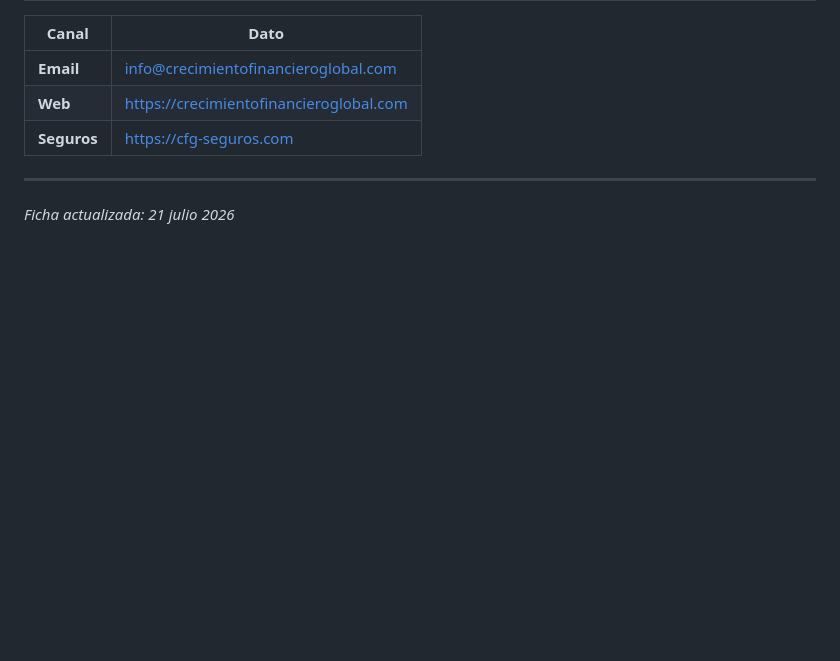
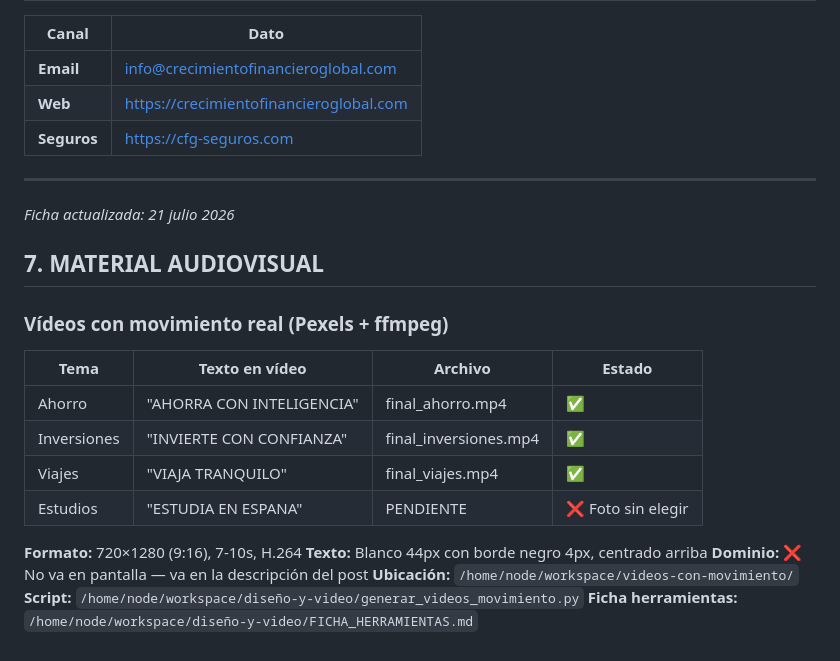
Before and after one commit to sandluc22/crecimientofinancieroglobal, a Markdown page: FICHA_TECNICA.md, the part around the change. GitHub-like rendering; blank space fills up the shorter version.

Commit message:
21 jul: ficha actualizada con material audiovisual

```diff
--- a/FICHA_TECNICA.md
+++ b/FICHA_TECNICA.md
@@ -157,3 +157,21 @@
 ---
 
 *Ficha actualizada: 21 julio 2026*
+
+## 7. MATERIAL AUDIOVISUAL
+
+### Vídeos con movimiento real (Pexels + ffmpeg)
+
+| Tema | Texto en vídeo | Archivo | Estado |
+|---|---|---|---|
+| Ahorro | "AHORRA CON INTELIGENCIA" | final_ahorro.mp4 | ✅ |
+| Inversiones | "INVIERTE CON CONFIANZA" | final_inversiones.mp4 | ✅ |
+| Viajes | "VIAJA TRANQUILO" | final_viajes.mp4 | ✅ |
+| Estudios | "ESTUDIA EN ESPANA" | PENDIENTE | ❌ Foto sin elegir |
+
+**Formato:** 720×1280 (9:16), 7-10s, H.264
+**Texto:** Blanco 44px con borde negro 4px, centrado arriba
+**Dominio:** ❌ No va en pantalla — va en la descripción del post
+**Ubicación:** `/home/node/workspace/videos-con-movimiento/`
+**Script:** `/home/node/workspace/diseño-y-video/generar_videos_movimiento.py`
+**Ficha herramientas:** `/home/node/workspace/diseño-y-video/FICHA_HERRAMIENTAS.md`
```
